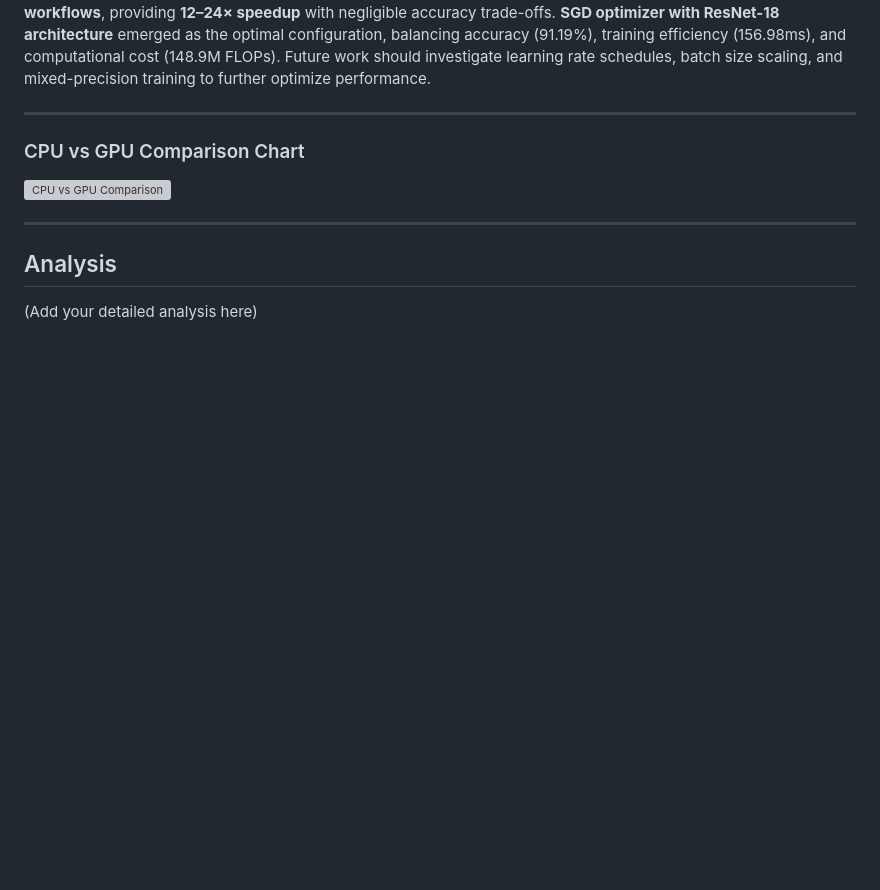
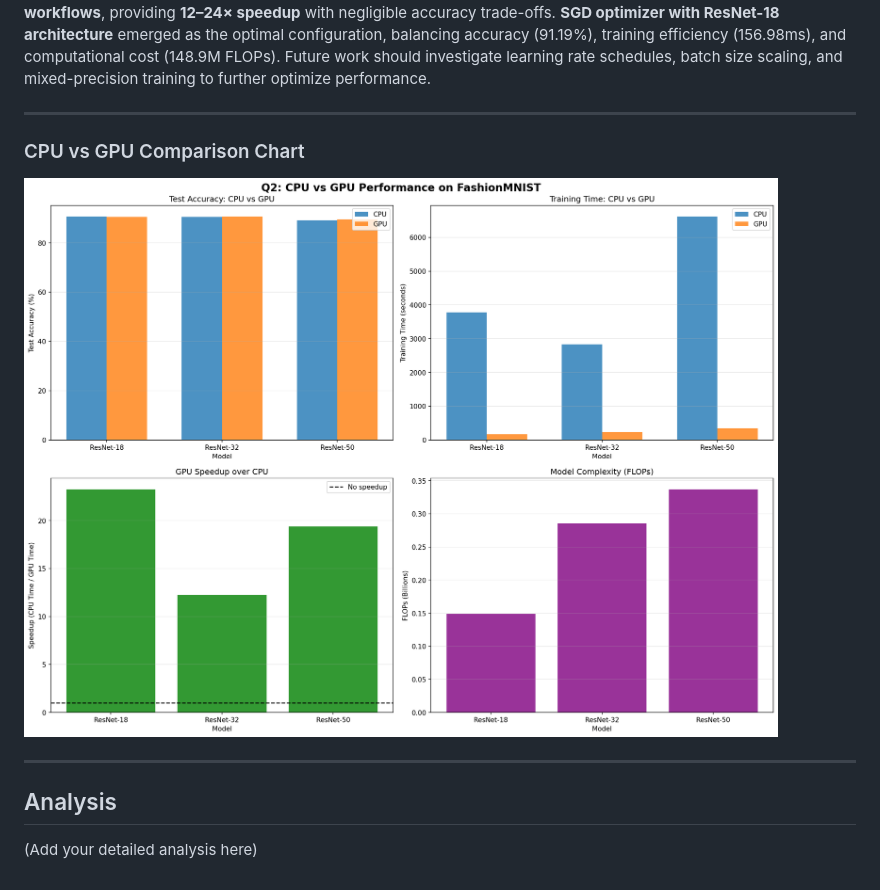
Before and after one commit to priyadip/MLOps-Priyadip_Sau-M25CSA023, a Markdown page: Assignment-1/README.md, the part around one of its changes. Drawn GitHub-style; blank space fills up the shorter version; grey boxes are pictures that could not be loaded.

Commit message:
Update README with SVM analysis and charts
Added SVM analysis results and updated comparison charts.

```diff
--- a/Assignment-1/README.md
+++ b/Assignment-1/README.md
@@ -613,7 +628,7 @@ This comprehensive evaluation demonstrates that **GPU acceleration is imperative
 
 ---
 ### CPU vs GPU Comparison Chart
-![CPU vs GPU Comparison](./figures/cpu_gpu_comparison.png)
+![CPU vs GPU Comparison](./figures/Q2/q2_cpu_gpu_comparison.png)
 
 ---
 
```
Also changed, not shown: other parts of Assignment-1/README.md (+15 -0 lines).
